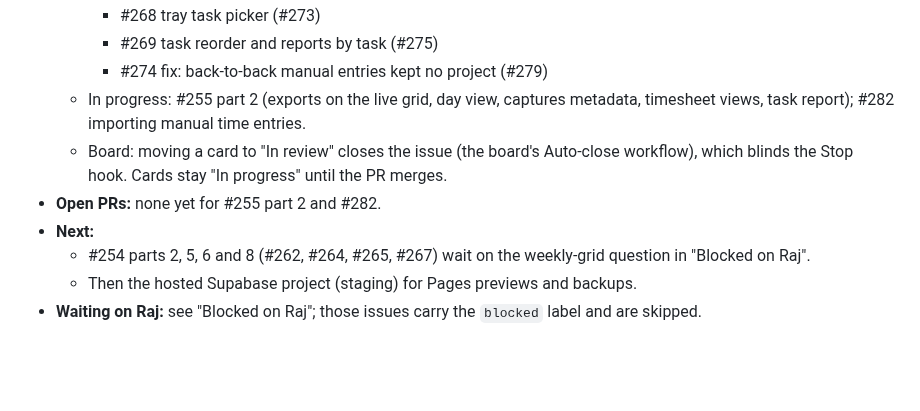
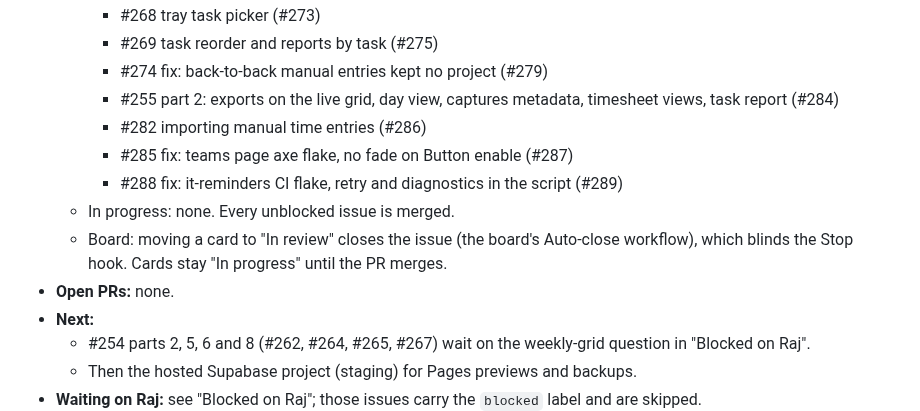
Before and after one commit to rajgaur98/ai_proctor, a Markdown page: docs/progress.md, the part around the change. Rendered like a GitHub page; blank space fills up the shorter version.

Commit message:
progress: #255 part 2, #282, #285, #288 merged
Co-Authored-By: Claude Opus 5.5 <noreply@anthropic.com>

```diff
--- a/docs/progress.md
+++ b/docs/progress.md
@@ -23,9 +23,13 @@ Read this first after a restart or a context compaction. Update it with every PR
     - #268 tray task picker (#273)
     - #269 task reorder and reports by task (#275)
     - #274 fix: back-to-back manual entries kept no project (#279)
-  - In progress: #255 part 2 (exports on the live grid, day view, captures metadata, timesheet views, task report); #282 importing manual time entries.
+    - #255 part 2: exports on the live grid, day view, captures metadata, timesheet views, task report (#284)
+    - #282 importing manual time entries (#286)
+    - #285 fix: teams page axe flake, no fade on Button enable (#287)
+    - #288 fix: it-reminders CI flake, retry and diagnostics in the script (#289)
+  - In progress: none. Every unblocked issue is merged.
   - Board: moving a card to "In review" closes the issue (the board's Auto-close workflow), which blinds the Stop hook. Cards stay "In progress" until the PR merges.
-- **Open PRs:** none yet for #255 part 2 and #282.
+- **Open PRs:** none.
 - **Next:**
   - #254 parts 2, 5, 6 and 8 (#262, #264, #265, #267) wait on the weekly-grid question in "Blocked on Raj".
   - Then the hosted Supabase project (staging) for Pages previews and backups.
```
